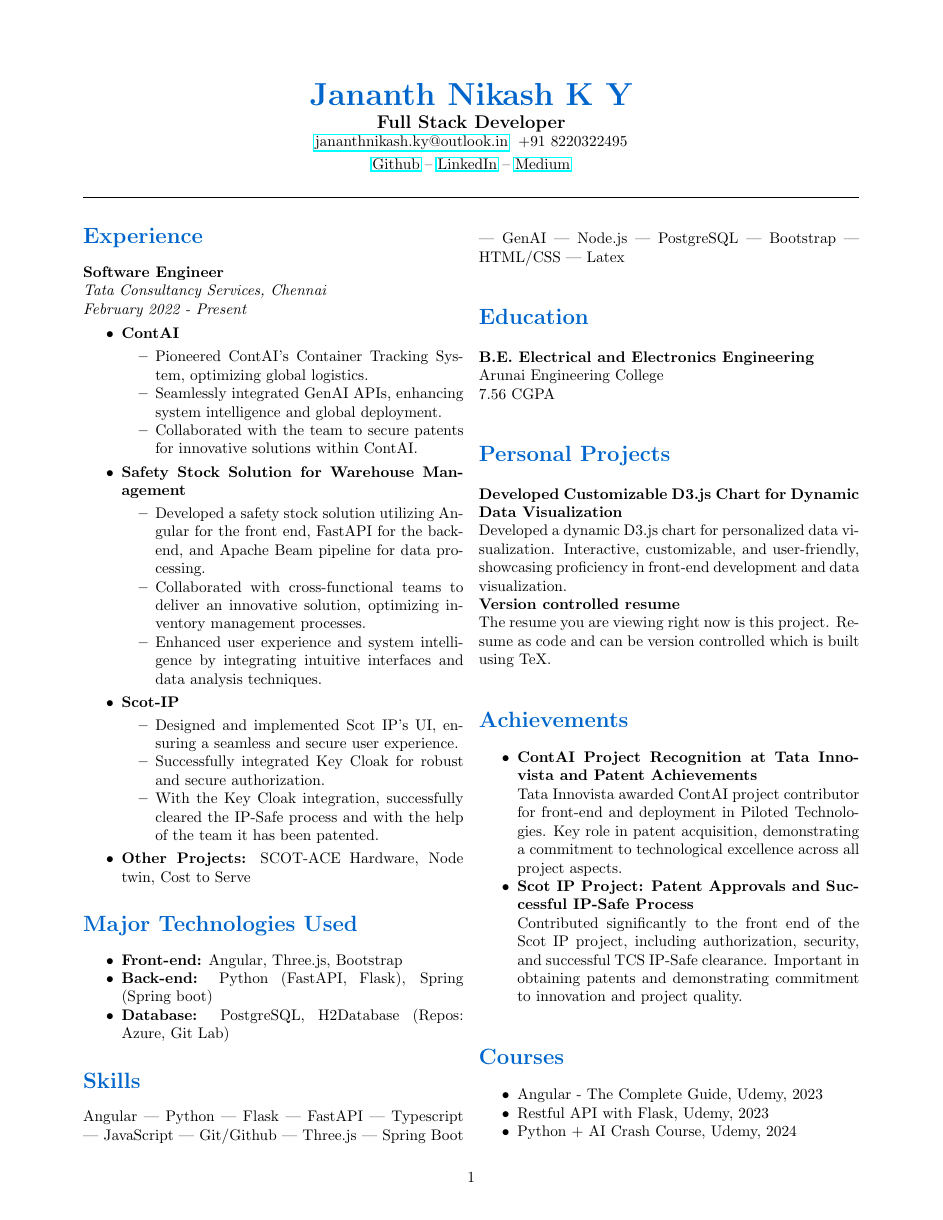
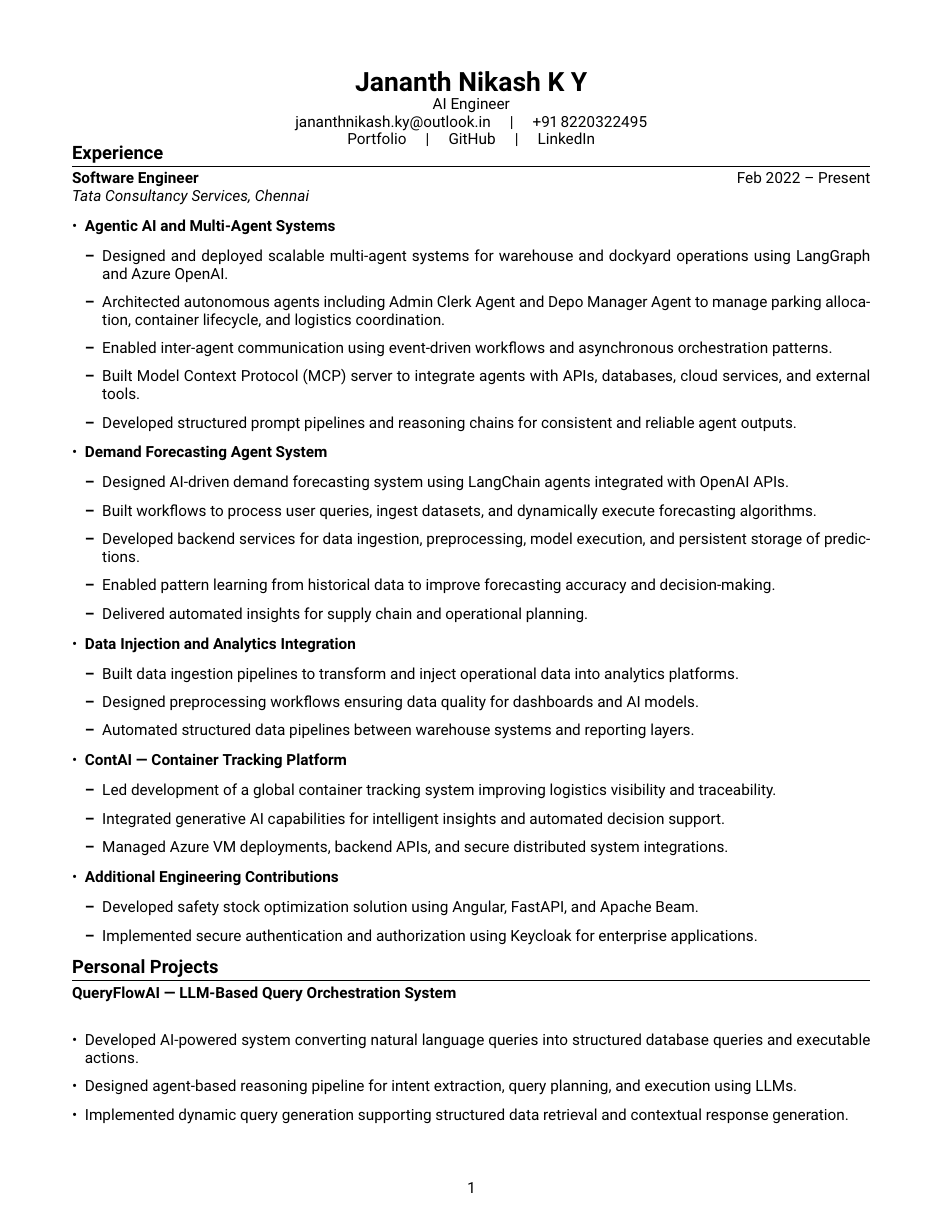
Before and after one commit to Jananth-Nikash-K-Y/Resume-template-Latex, a LaTeX document (main.tex): the whole page before the commit and page 1 of 2 after it. Compiled offline with pdfLaTeX.

Commit message:
Revise resume layout and enhance content details
Updated resume content and formatting, improved layout and sections.

```diff
--- a/main.tex
+++ b/main.tex
@@ -18,83 +21,69 @@
 \begin{center}
-    {\huge \textbf{\textcolor{headercolor}{Jananth Nikash K Y}}} \\
-    \vspace{3pt}
-    {\large \textbf{Full Stack Developer}} \\
-    \href{mailto:jananthnikash.ky@outlook.in}{jananthnikash.ky@outlook.in} \ +91 8220322495 \\
-    \vspace{3pt}
-    \href{https://github.com/jananth-nikash-k-y}{Github} --
-    \href{https://linkedin.com/in/Jananth-Nikash-K-Y}{LinkedIn} --
-    \href{https://medium.com/@jananthnikash.ky}{Medium}
+    {\LARGE \textbf{Jananth Nikash K Y}} \\
+    AI Engineer \\
+    \href{mailto:jananthnikash.ky@outlook.in}{jananthnikash.ky@outlook.in} \quad | \quad +91 8220322495 \\
+    \href{https://jananthnikash.com}{Portfolio} \quad | \quad
+    \href{https://github.com/jananth-nikash-k-y}{GitHub} \quad | \quad
+    \href{https://linkedin.com/in/Jananth-Nikash-K-Y}{LinkedIn}
 \end{center}
-\vspace{8pt}
-\hrule \color{accentcolor} \vspace{8pt} \color{black}
 
-% Start two-column layout
-\begin{multicols}{2}
+\vspace{-10pt}
 
-\section*{\textcolor{headercolor}{Experience}}
+%==================== EXPERIENCE ====================
+\section*{Experience}
 
-\textbf{Software Engineer} \\
-\textit{Tata Consultancy Services, Chennai} \\
-\textit{February 2022 - Present}
+\textbf{Software Engineer} \hfill Feb 2022 -- Present \\
+\textit{Tata Consultancy Services, Chennai}
+
 \begin{itemize}
-    \item \textbf{ContAI}
-    \begin{itemize}
-        \item Pioneered ContAI's Container Tracking System, optimizing global logistics.
-        \item Seamlessly integrated GenAI APIs, enhancing system intelligence and global deployment.
-        \item Collaborated with the team to secure patents for innovative solutions within ContAI.
-    \end{itemize}
-    \item \textbf{Safety Stock Solution for Warehouse Management}
-    \begin{itemize}
-        \item Developed a safety stock solution utilizing Angular for the front end, FastAPI for the backend, and Apache Beam pipeline for data processing.
-        \item Collaborated with cross-functional teams to deliver an innovative solution, optimizing inventory management processes.
-        \item Enhanced user experience and system intelligence by integrating intuitive interfaces and data analysis techniques.
-    \end{itemize}
-    \item \textbf{Scot-IP}
-    \begin{itemize}
-        \item Designed and implemented Scot IP's UI, ensuring a seamless and secure user experience.
-        \item Successfully integrated Key Cloak for robust and secure authorization.
-        \item With the Key Cloak integration, successfully cleared the IP-Safe process and with the help of the team it has been patented.
-    \end{itemize}
-    \item \textbf{Other Projects:} SCOT-ACE Hardware, Node twin, Cost to Serve
+
+\item \textbf{Agentic AI and Multi-Agent Systems}
+\begin{itemize}
+    \item Designed and deployed scalable multi-agent systems for warehouse and dockyard operations using LangGraph and Azure OpenAI.
+    \item Architected autonomous agents including Admin Clerk Agent and Depo Manager Agent to manage parking allocation, container lifecycle, and logistics coordination.
+    \item Enabled inter-agent communication using event-driven workflows and asynchronous orchestration patterns.
+    \item Built Model Context Protocol (MCP) server to integrate agents with APIs, databases, cloud services, and external tools.
+    \item Developed structured prompt pipelines and reasoning chains for consistent and reliable agent outputs.
 \end{itemize}
 
-\section*{\textcolor{headercolor}{Major Technologies Used}}
+\item \textbf{Demand Forecasting Agent System}
 \begin{itemize}
-    \item \textbf{Front-end:} Angular, Three.js, Bootstrap
-    \item \textbf{Back-end:} Python (FastAPI, Flask), Spring (Spring boot)
-    \item \textbf{Database:} PostgreSQL, H2Database (Repos: Azure, Git Lab)
+    \item Designed AI-driven demand forecasting system using LangChain agents integrated with OpenAI APIs.
+    \item Built workflows to process user queries, ingest datasets, and dynamically execute forecasting algorithms.
+    \item Developed backend services for data ingestion, preprocessing, model execution, and persistent storage of predictions.
+    \item Enabled pattern learning from historical data to improve forecasting accuracy and decision-making.
+    \item Delivered automated insights for supply chain and operational planning.
 \end{itemize}
 
-\section*{\textcolor{headercolor}{Skills}}
-Angular | Python | Flask | FastAPI | Typescript | JavaScript | Git/Github | Three.js | Spring Boot | GenAI | Node.js | PostgreSQL | Bootstrap | HTML/CSS | Latex
-
-\section*{\textcolor{headercolor}{Education}}
-\textbf{B.E. Electrical and Electronics Engineering} \\
-Arunai Engineering College \\
-7.56 CGPA
-
-\section*{\textcolor{headercolor}{Personal Projects}}
-\textbf{Developed Customizable D3.js Chart for Dynamic Data Visualization} \\
-Developed a dynamic D3.js chart for personalized data visualization. Interactive, customizable, and user-friendly, showcasing proficiency in front-end development and data visualization.\\
-\textbf{Version controlled resume} \\
-The resume you are viewing right now is this project. Resume as code and can be version controlled which is built using TeX.
-
-\section*{\textcolor{headercolor}{Achievements}}
+\item \textbf{Data Injection and Analytics Integration}
 \begin{itemize}
-    \item \textbf{ContAI Project Recognition at Tata Innovista and Patent Achievements} \\
-    Tata Innovista awarded ContAI project contributor for front-end and deployment in Piloted Technologies. Key role in patent acquisition, demonstrating a commitment to technological excellence across all project aspects.
-
-    \item \textbf{Scot IP Project: Patent Approvals and Successful IP-Safe Process} \\
-    Contributed significantly to the front end of the Scot IP project, including authorization, security, and successful TCS IP-Safe clearance. Important in obtaining patents and demonstrating commitment to innovation and project quality.
+    \item Built data ingestion pipelines to transform and inject operational data into analytics platforms.
+    \item Designed preprocessing workflows ensuring data quality for dashboards and AI models.
+    \item Automated structured data pipelines between warehouse systems and reporting layers.
 \end{itemize}
 
-\section*{\textcolor{headercolor}{Courses}}
+\item \textbf{ContAI — Container Tracking Platform}
 \begin{itemize}
-    \item Angular - The Complete Guide, Udemy, 2023
-    \item Restful API with Flask, Udemy, 2023
-    \item Python + AI Crash Course, Udemy, 2024
+    \item Led development of a global container tracking system improving logistics visibility and traceability.
+    \item Integrated generative AI capabilities for intelligent insights and automated decision support.
+    \item Managed Azure VM deployments, backend APIs, and secure distributed system integrations.
 \end{itemize}
 
-\end{multicols}
+\item \textbf{Additional Engineering Contributions}
+\begin{itemize}
+    \item Developed safety stock optimization solution using Angular, FastAPI, and Apache Beam.
+    \item Implemented secure authentication and authorization using Keycloak for enterprise applications.
+\end{itemize}
 
- \end{document}
+\end{itemize}
+
+%==================== PROJECTS ====================
+\section*{Personal Projects}
+
+\textbf{QueryFlowAI — LLM-Based Query Orchestration System} \\
+\begin{itemize}
+    \item Developed AI-powered system converting natural language queries into structured database queries and executable actions.
+    \item Designed agent-based reasoning pipeline for intent extraction, query planning, and execution using LLMs.
+    \item Implemented dynamic query generation supporting structured data retrieval and contextual response generation.
+    \item Built backend execution layer ensuring efficient query processing and formatted output delivery.
+    \item Enabled extensibility for integration with APIs, databases, and external systems.
```
Also changed, not shown: main.tex (78 more changed lines).
